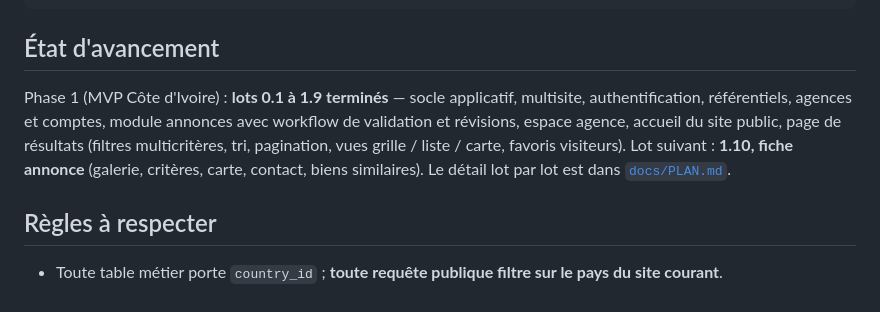
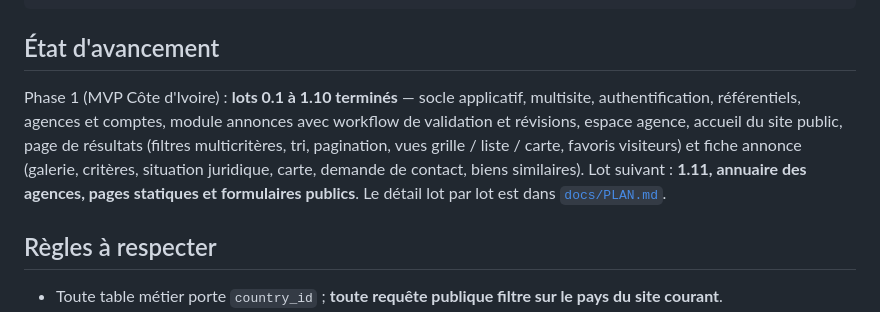
Before and after one commit to ekassi-wgy/immobilier-abidjan-net, a Markdown page: README.md, the part around the change. Rendered like a GitHub page.

Commit message:
Docs : lot 1.10 terminé, règles de la fiche annonce et des formulaires publics
Co-Authored-By: Claude Opus 5 <noreply@anthropic.com>

```diff
--- a/README.md
+++ b/README.md
@@ -94,11 +94,12 @@ routes/          web.php (site public) · cmsadmin.php (back-office)
 
 ## État d'avancement
 
-Phase 1 (MVP Côte d'Ivoire) : **lots 0.1 à 1.9 terminés** — socle applicatif, multisite, authentification,
+Phase 1 (MVP Côte d'Ivoire) : **lots 0.1 à 1.10 terminés** — socle applicatif, multisite, authentification,
 référentiels, agences et comptes, module annonces avec workflow de validation et révisions, espace agence,
 accueil du site public, page de résultats (filtres multicritères, tri, pagination, vues grille / liste /
-carte, favoris visiteurs). Lot suivant : **1.10, fiche annonce** (galerie, critères, carte, contact,
-biens similaires). Le détail lot par lot est dans [`docs/PLAN.md`](docs/PLAN.md).
+carte, favoris visiteurs) et fiche annonce (galerie, critères, situation juridique, carte, demande de
+contact, biens similaires). Lot suivant : **1.11, annuaire des agences, pages statiques et formulaires
+publics**. Le détail lot par lot est dans [`docs/PLAN.md`](docs/PLAN.md).
 
 ## Règles à respecter
 
```
Also changed, not shown: CLAUDE.md (+9 -7 lines), docs/PLAN.md (+1 -1 lines).
